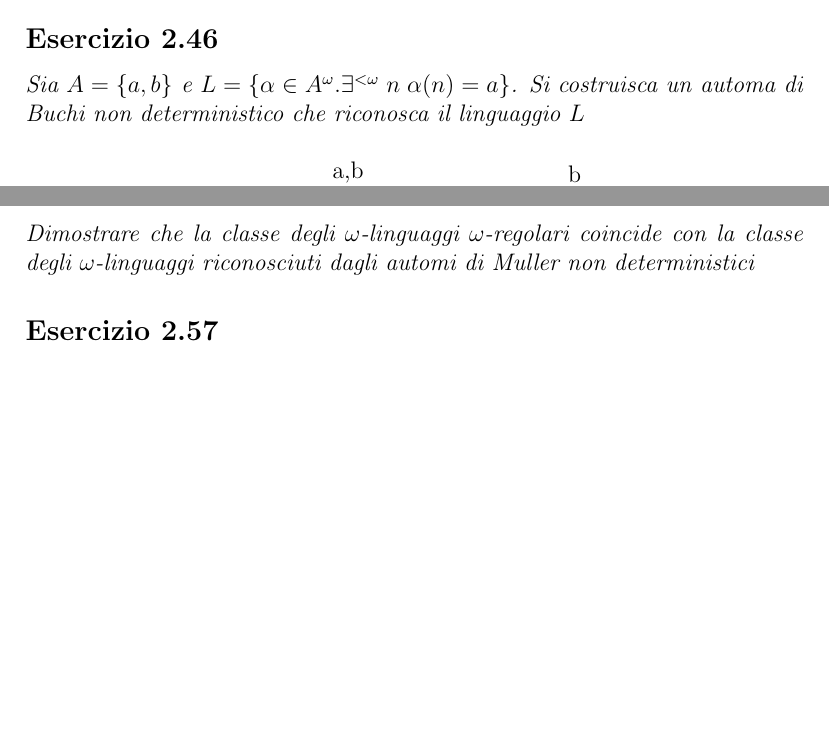
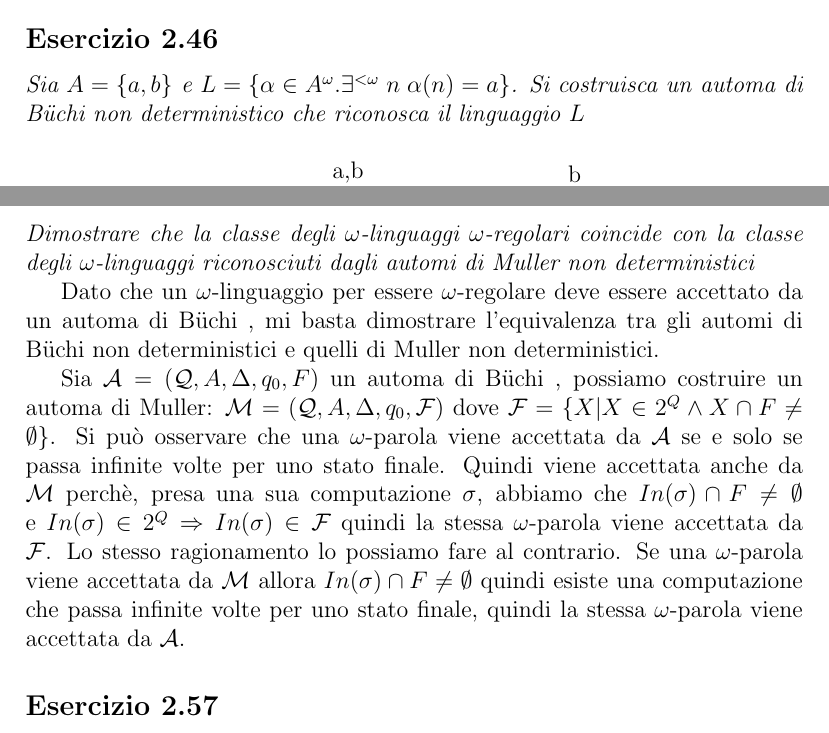
Before and after one commit to Chicco94/esercizi-automatic-verification, a LaTeX document (esercizi.tex): two parts of pages 7 and 8 of 9 before the commit and two parts of pages 7 and 8 of 10 after it, joined at a grey line, cut so that both start at the same text, the shorter picture padded with empty space. The pictures show the PDF file esercizi.pdf that the author committed with the source.

Commit message:
esercizio 2.50

```diff
--- a/esercizi.tex
+++ b/esercizi.tex
@@ -131,7 +132,7 @@ Un esempio è: $$ ababbab^3ab^4ab^5...$$
 Invariante a destra significa che $\forall x,y,z \in A$, se $x \sim y$ allora $xz \sim yz$. Questo è sempre vero perchè, concatenando la stessa parola ad $x,y$ finiremo in un'unica classe di equivalenza.
 
 \subsection*{Esercizio 2.19}
-\textit{Dato un automa di Buchi $\Buchi$, dimostrare che, per ogni $s,s' \in \mathcal{Q}$, $W^F_{ss'}$ è regolare}
+\textit{Dato un automa di \buchi $\Buchi$, dimostrare che, per ogni $s,s' \in \mathcal{Q}$, $W^F_{ss'}$ è regolare}
 
 Un linguaggio è regolare se esiste un'automa in grado di accettarlo. Per poterlo accettare deve avere almeno uno stato finale. Quindi se eliminiamo dall'automa \A, tutti gli stati e le relazioni non interessate dai possibili cammini tra $s$ e $s'$ otteniamo un automa in grado di leggere solo $W^F_{ss'}$, e questo fa di lui un linguaggio regolare.
 
@@ -212,7 +213,7 @@ Dove il numero di classi di equivalenza è limitato dal numero di classi di equi
 
 
 \subsection*{Esercizio 2.44}
-\textit{Dimostrare la chiusura della classe dei linguaggi riconosciuti dagli automi di Buchi deterministici rispetto alle operazioni di unione e intersezione}
+\textit{Dimostrare la chiusura della classe dei linguaggi riconosciuti dagli automi di \buchi deterministici rispetto alle operazioni di unione e intersezione}
 
 Siano $\mathcal{A} = (\mathcal{Q_A},A,\Delta_A,q_{0A},F_A)$ e $\mathcal{B} = (\mathcal{Q_B},A,\Delta_B,q_{0B},F_B)$
 
@@ -243,7 +244,7 @@ Per costruzione, $r_C=(q_{A}^0,q_{B}^0,i^0),(q_{A}^1,q_{B}^1,i^1),\ldots$ è un'
 \end{itemize}
 $r_A$ e $r_B$ sono accettate se $r_C$ è la concatenazione di una serie infinita di segmenti finiti di stati 1 (stati con terza componente 1) e stati 2 (stati con terza componente 2) alternativamente. Questa sequenza esiste se $r_C$ è accettato da $\mathcal{A}$
 \subsection*{Esercizio 2.46}
-\textit{Sia $A=\{a,b\}$ e $L=\{\alpha \in A^\omega. \exists^{<\omega}\;n\;\alpha(n)=a\}$. Si costruisca un automa di Buchi non deterministico che riconosca il linguaggio $L$}
+\textit{Sia $A=\{a,b\}$ e $L=\{\alpha \in A^\omega. \exists^{<\omega}\;n\;\alpha(n)=a\}$. Si costruisca un automa di \buchi non deterministico che riconosca il linguaggio $L$}
 
 \begin{center}
 \begin{tikzpicture}[shorten >=1pt,node distance=2cm,on grid,auto]
@@ -258,7 +259,7 @@ $r_A$ e $r_B$ sono accettate se $r_C$ è la concatenazione di una serie infinita
 
 
 \subsection*{Esercizio 2.48}
-\textit{Sia $A=\{a,b\}$ e $L=\overrightarrow{\{b^*a^*\}}$. Si costruisca un automa di Buchi non deterministico che riconosca il linguaggio $L$}
+\textit{Sia $A=\{a,b\}$ e $L=\overrightarrow{\{b^*a^*\}}$. Si costruisca un automa di \buchi non deterministico che riconosca il linguaggio $L$}
 
 \begin{center}
 \begin{tikzpicture}[shorten >=1pt,node distance=2cm,on grid,auto]
@@ -275,6 +276,10 @@ $r_A$ e $r_B$ sono accettate se $r_C$ è la concatenazione di una serie infinita
 \subsection*{Esercizio 2.50}
 \textit{Dimostrare che la classe degli $\omega$-linguaggi $\omega$-regolari coincide con la classe degli $\omega$-linguaggi riconosciuti dagli automi di Muller non deterministici}
 
+Dato che un $\omega$-linguaggio per essere $\omega$-regolare deve essere accettato da un automa di \buchi, mi basta dimostrare l'equivalenza tra gli automi di \buchi non deterministici e quelli di Muller non deterministici.
+
+Sia $\Buchi$ un automa di \buchi, possiamo costruire un automa di Muller: $\mathcal{M} = (\mathcal{Q},A,\Delta,q_0,\mathcal{F})$ dove $\mathcal{F} = \{ X | X \in 2^Q \land X \cap F \neq \emptyset\}$. Si può osservare che una $\omega$-parola viene accettata da $\A$ se e solo se passa infinite volte per uno stato finale. Quindi viene accettata anche da $\mathcal{M}$ perchè, presa una sua computazione $\sigma$, abbiamo che $In(\sigma) \cap F \neq \emptyset $ e $ In(\sigma) \in 2^Q \Rightarrow In(\sigma) \in \mathcal{F}$ quindi la stessa $\omega$-parola viene accettata da $\mathcal{F}$. Lo stesso ragionamento lo possiamo fare al contrario. Se una $\omega$-parola viene accettata da $\mathcal{M}$ allora $In(\sigma) \cap F \neq \emptyset $ quindi esiste una computazione che passa infinite volte per uno stato finale, quindi
+la stessa $\omega$-parola viene accettata da $\A$.
 
 \subsection*{Esercizio 2.57}
 \textit{Dimostrare che l'insieme $W_v\subseteq A^*$ dei V-testimoni, con V classe di congruenza $\approx_\mathcal{A}$ è regolare}
@@ -288,11 +293,11 @@ $r_A$ e $r_B$ sono accettate se $r_C$ è la concatenazione di una serie infinita
 
 
 \subsection*{Esercizio2}
-\textit{Dimostrare che l'insieme dei linguaggi riconosciuti da automi di B\"uchi su alberi infiniti con insieme degli stati finali singoletto è strettamente contenuto nell'insieme dei linguaggi riconosciuti da automi di B\"uchi su alberi infiniti}
+\textit{Dimostrare che l'insieme dei linguaggi riconosciuti da automi di \buchi su alberi infiniti con insieme degli stati finali singoletto è strettamente contenuto nell'insieme dei linguaggi riconosciuti da automi di \buchi su alberi infiniti}
 
 
 \subsection*{Esercizio3}
-\textit{Sia $A=\{a,b\}$ e $T_1=\{t\in T^{\omega}_A:$tutti i cammini di t contengono un numero finito di occorrenze di a$\}$. $T_1$ contiene l'insieme di tutti gli alberi $t_i$, con $i\geqslant 0$, tali che $t_i$ ha un'occorrenza di a nelle posizioni $\epsilon, 1^{m_1}0,\ldots,1^{m_1}01^{m_2}0\ldots 1^{m_i}0$, con $m_1,m_2,\ldots,m_i>0$. Immaginiamo che esista un automa di B\"uchi $\Buchi$ con $n+1$ stati, con $n\geqslant 1$, incluso lo stato iniziale $q_0$ che occorre solo in posizione $\epsilon$ tale che $L(\A)=T_1$ e sia r un run di successo di $\A$ su $t_n$. Mostrare che deve esistere un cammino in $t_n$ contenente 3 nodi u,v e w, con $u<v<w$, tali che $r(u)=r(w)=s \in F e t_n(v)=a$.}
+\textit{Sia $A=\{a,b\}$ e $T_1=\{t\in T^{\omega}_A:$tutti i cammini di t contengono un numero finito di occorrenze di a$\}$. $T_1$ contiene l'insieme di tutti gli alberi $t_i$, con $i\geqslant 0$, tali che $t_i$ ha un'occorrenza di a nelle posizioni $\epsilon, 1^{m_1}0,\ldots,1^{m_1}01^{m_2}0\ldots 1^{m_i}0$, con $m_1,m_2,\ldots,m_i>0$. Immaginiamo che esista un automa di \buchi $\Buchi$ con $n+1$ stati, con $n\geqslant 1$, incluso lo stato iniziale $q_0$ che occorre solo in posizione $\epsilon$ tale che $L(\A)=T_1$ e sia r un run di successo di $\A$ su $t_n$. Mostrare che deve esistere un cammino in $t_n$ contenente 3 nodi u,v e w, con $u<v<w$, tali che $r(u)=r(w)=s \in F e t_n(v)=a$.}
 
 
 \subsection*{Esercizio4}
```
Also changed, not shown: esercizi.pdf, esercizi.tex (1 more changed lines).
